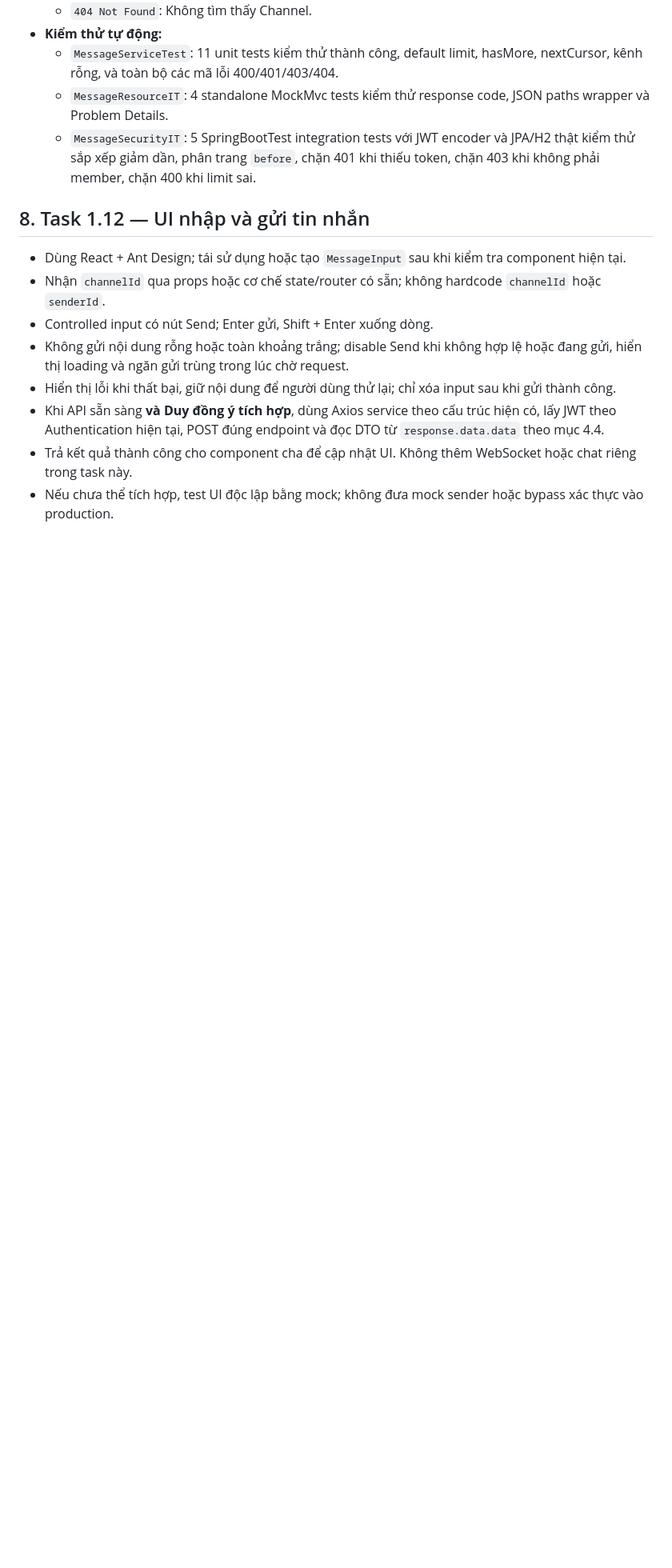
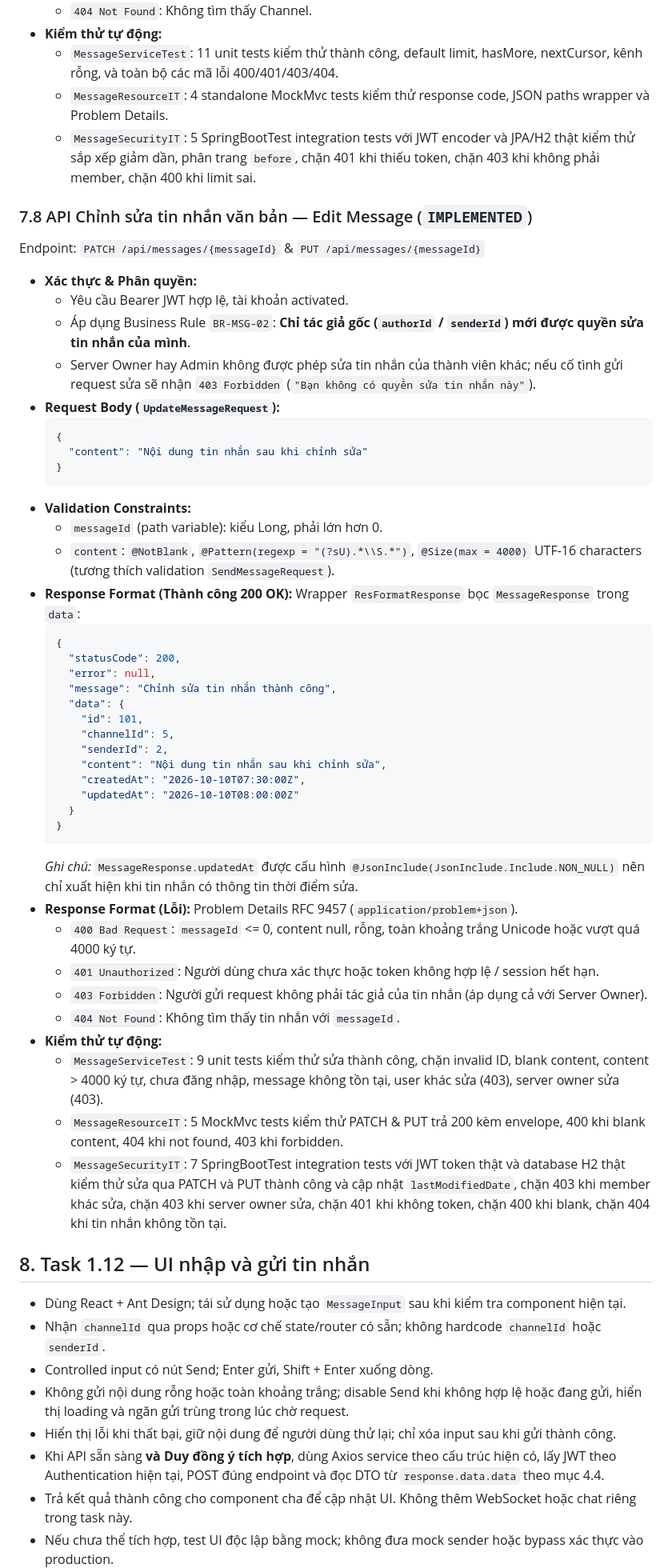
Before and after one commit to voanhbendjnd/den-app, a Markdown page: docs/02-SYSTEM-ARCHITECTURE.md, the part around the change. Shown at 80% size. Drawn GitHub-style; blank space fills up the shorter version.

Commit message:
feat: add message resource, service tests, and integration tests

````diff
--- a/docs/02-SYSTEM-ARCHITECTURE.md
+++ b/docs/02-SYSTEM-ARCHITECTURE.md
@@ -472,6 +472,51 @@ Endpoint: `GET /api/channels/{channelId}/messages?before={id}&limit=30`
   - `MessageResourceIT`: 4 standalone MockMvc tests kiểm thử response code, JSON paths wrapper và Problem Details.
   - `MessageSecurityIT`: 5 SpringBootTest integration tests với JWT encoder và JPA/H2 thật kiểm thử sắp xếp giảm dần, phân trang `before`, chặn 401 khi thiếu token, chặn 403 khi không phải member, chặn 400 khi limit sai.
 
+### 7.8 API Chỉnh sửa tin nhắn văn bản — Edit Message (`IMPLEMENTED`)
+
+Endpoint: `PATCH /api/messages/{messageId}` & `PUT /api/messages/{messageId}`
+
+- **Xác thực & Phân quyền:**
+  - Yêu cầu Bearer JWT hợp lệ, tài khoản activated.
+  - Áp dụng Business Rule `BR-MSG-02`: **Chỉ tác giả gốc (`authorId` / `senderId`) mới được quyền sửa tin nhắn của mình**.
+  - Server Owner hay Admin không được phép sửa tin nhắn của thành viên khác; nếu cố tình gửi request sửa sẽ nhận `403 Forbidden` (`"Bạn không có quyền sửa tin nhắn này"`).
+- **Request Body (`UpdateMessageRequest`):**
+  ```json
+  {
+    "content": "Nội dung tin nhắn sau khi chỉnh sửa"
+  }
+  ```
+- **Validation Constraints:**
+  - `messageId` (path variable): kiểu Long, phải lớn hơn 0.
+  - `content`: `@NotBlank`, `@Pattern(regexp = "(?sU).*\\S.*")`, `@Size(max = 4000)` UTF-16 characters (tương thích validation `SendMessageRequest`).
+- **Response Format (Thành công 200 OK):**
+  Wrapper `ResFormatResponse` bọc `MessageResponse` trong `data`:
+  ```json
+  {
+    "statusCode": 200,
+    "error": null,
+    "message": "Chỉnh sửa tin nhắn thành công",
+    "data": {
+      "id": 101,
+      "channelId": 5,
+      "senderId": 2,
+      "content": "Nội dung tin nhắn sau khi chỉnh sửa",
+      "createdAt": "2026-10-10T07:30:00Z",
+      "updatedAt": "2026-10-10T08:00:00Z"
+    }
+  }
+  ```
+  *Ghi chú:* `MessageResponse.updatedAt` được cấu hình `@JsonInclude(JsonInclude.Include.NON_NULL)` nên chỉ xuất hiện khi tin nhắn có thông tin thời điểm sửa.
+- **Response Format (Lỗi):** Problem Details RFC 9457 (`application/problem+json`).
+  - `400 Bad Request`: `messageId` <= 0, content null, rỗng, toàn khoảng trắng Unicode hoặc vượt quá 4000 ký tự.
+  - `401 Unauthorized`: Người dùng chưa xác thực hoặc token không hợp lệ / session hết hạn.
+  - `403 Forbidden`: Người gửi request không phải tác giả của tin nhắn (áp dụng cả với Server Owner).
+  - `404 Not Found`: Không tìm thấy tin nhắn với `messageId`.
+- **Kiểm thử tự động:**
+  - `MessageServiceTest`: 9 unit tests kiểm thử sửa thành công, chặn invalid ID, blank content, content > 4000 ký tự, chưa đăng nhập, message không tồn tại, user khác sửa (403), server owner sửa (403).
+  - `MessageResourceIT`: 5 MockMvc tests kiểm thử PATCH & PUT trả 200 kèm envelope, 400 khi blank content, 404 khi not found, 403 khi forbidden.
+  - `MessageSecurityIT`: 7 SpringBootTest integration tests với JWT token thật và database H2 thật kiểm thử sửa qua PATCH và PUT thành công và cập nhật `lastModifiedDate`, chặn 403 khi member khác sửa, chặn 403 khi server owner sửa, chặn 401 khi không token, chặn 400 khi blank, chặn 404 khi tin nhắn không tồn tại.
+
 ## 8. Task 1.12 — UI nhập và gửi tin nhắn
 
 - Dùng React + Ant Design; tái sử dụng hoặc tạo `MessageInput` sau khi kiểm tra component hiện tại.
````
